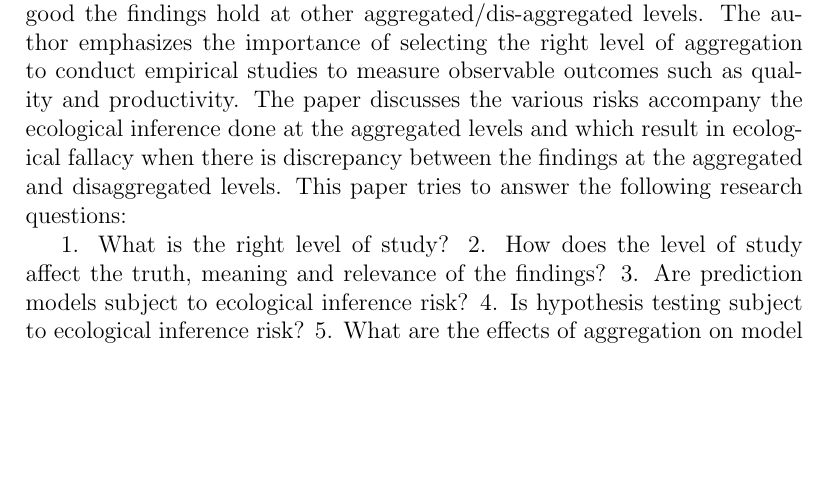
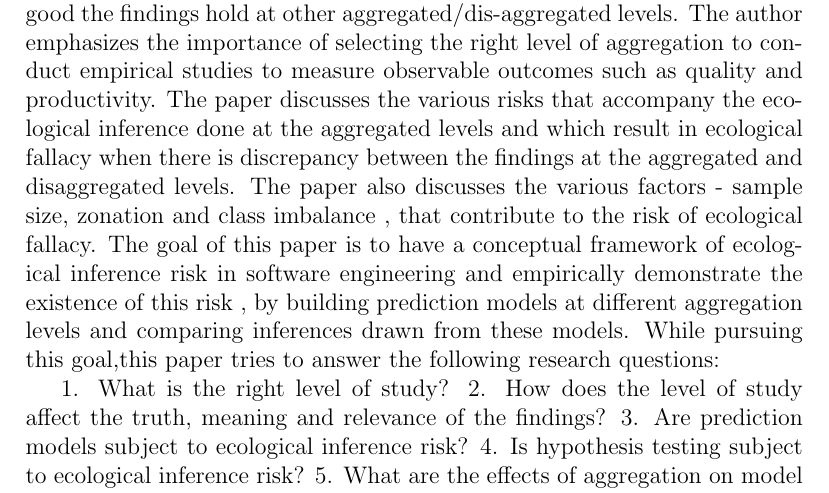
Before and after one commit to akondrahman/59115ASE, a LaTeX paper (paper/01/01.tex): part of page 2 of 3, cut so that both start at the same text, the shorter picture padded with empty space. Compiled offline with pdfLaTeX.

Commit message:
modified the thesis. Added goal statement

```diff
--- a/paper/01/01.tex
+++ b/paper/01/01.tex
@@ -41,9 +41,11 @@ Summary of the thesis being investigated along with research questions, goals, a
 This paper focuses on the importance of ecological inference in software engineering. Given that large systems consist of complex software
 resulting in hierarchical organization of the systems, the teams and the processes to develop the systems, it becomes important to study the ecological inference
 done at different levels of aggregation and how good the findings hold at other aggregated/dis-aggregated levels. The author emphasizes the importance of selecting the
-right level of aggregation to conduct empirical studies to measure observable outcomes such as quality and productivity. The paper discusses the various risks accompany the
-ecological inference done at the aggregated levels and which result in ecological fallacy when there is discrepancy between the findings at the aggregated and disaggregated levels.
-This paper tries to answer the following research questions:
+right level of aggregation to conduct empirical studies to measure observable outcomes such as quality and productivity. The paper discusses the various risks that accompany the
+ecological inference done at the aggregated levels and which result in ecological fallacy when there is discrepancy between the findings at the aggregated and disaggregated levels. The
+paper also discusses the various factors - sample size, zonation and class imbalance , that contribute to the risk of ecological fallacy.
+  The goal of this paper is to have a conceptual framework of ecological inference risk in software engineering and empirically demonstrate the existence of this risk , by building
+  prediction models at different aggregation levels and comparing inferences drawn from these models. While pursuing this goal,this paper tries to answer the following research questions:
 
 1. What is the right level of study?
 2. How does the level of study affect the truth, meaning and relevance of the findings?
```
Also changed, not shown: paper/01/01.pdf, 2 other files.
